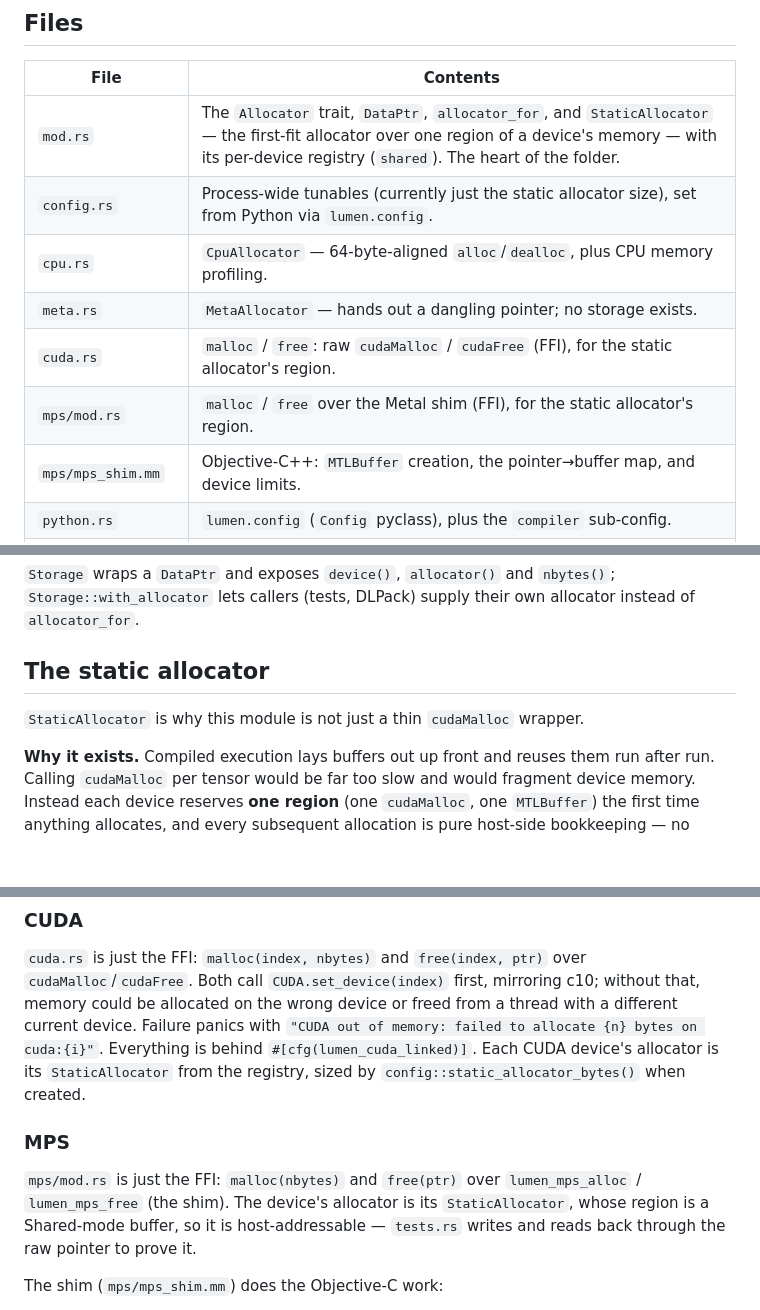
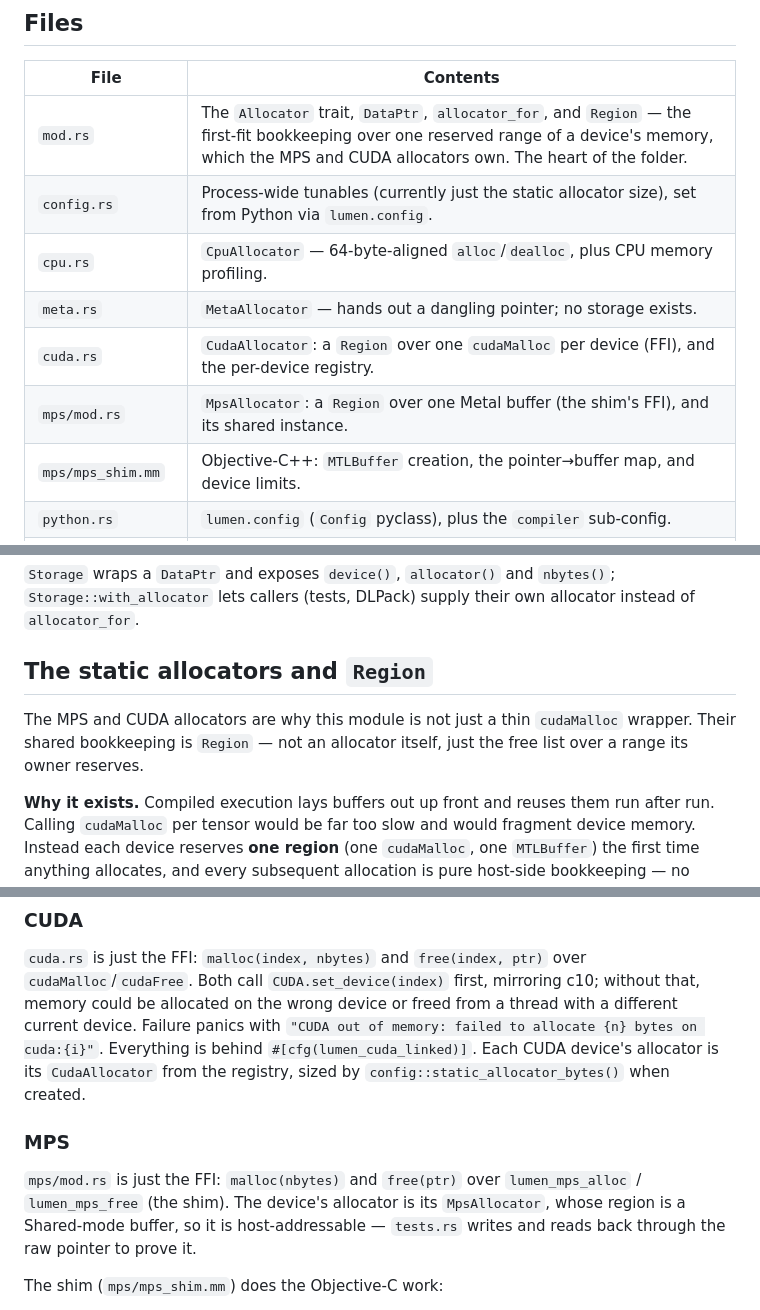
Before and after one commit to trainstation-project/lumen, a Markdown page: lumen/allocator/README.md, 3 parts joined by grey strips. Drawn GitHub-style; blank space fills up the shorter version.

```diff
--- a/lumen/allocator/README.md
+++ b/lumen/allocator/README.md
@@ -14,12 +14,12 @@ result).
 
 | File | Contents |
 | --- | --- |
-| `mod.rs` | The `Allocator` trait, `DataPtr`, `allocator_for`, and `StaticAllocator` — the first-fit allocator over one region of a device's memory — with its per-device registry (`shared`). The heart of the folder. |
+| `mod.rs` | The `Allocator` trait, `DataPtr`, `allocator_for`, and `Region` — the first-fit bookkeeping over one reserved range of a device's memory, which the MPS and CUDA allocators own. The heart of the folder. |
 | `config.rs` | Process-wide tunables (currently just the static allocator size), set from Python via `lumen.config`. |
 | `cpu.rs` | `CpuAllocator` — 64-byte-aligned `alloc`/`dealloc`, plus CPU memory profiling. |
 | `meta.rs` | `MetaAllocator` — hands out a dangling pointer; no storage exists. |
-| `cuda.rs` | `malloc` / `free`: raw `cudaMalloc` / `cudaFree` (FFI), for the static allocator's region. |
-| `mps/mod.rs` | `malloc` / `free` over the Metal shim (FFI), for the static allocator's region. |
+| `cuda.rs` | `CudaAllocator`: a `Region` over one `cudaMalloc` per device (FFI), and the per-device registry. |
+| `mps/mod.rs` | `MpsAllocator`: a `Region` over one Metal buffer (the shim's FFI), and its shared instance. |
 | `mps/mps_shim.mm` | Objective-C++: `MTLBuffer` creation, the pointer→buffer map, and device limits. |
 | `python.rs` | `lumen.config` (`Config` pyclass), plus the `compiler` sub-config. |
 | `__init__.py`, `_C.pyi` | Python-side re-export and type stubs. |
@@ -81,9 +81,11 @@ the responsibility of whatever code does dereference it.
 `nbytes()`; `Storage::with_allocator` lets callers (tests, DLPack) supply
 their own allocator instead of `allocator_for`.
 
-## The static allocator
+## The static allocators and `Region`
 
-`StaticAllocator` is why this module is not just a thin `cudaMalloc` wrapper.
+The MPS and CUDA allocators are why this module is not just a thin `cudaMalloc`
+wrapper. Their shared bookkeeping is `Region` — not an allocator itself, just
+the free list over a range its owner reserves.
 
 **Why it exists.** Compiled execution lays buffers out up front and reuses
 them run after run. Calling `cudaMalloc` per tensor would be far too slow and
@@ -167,13 +169,13 @@ mirroring c10; without that, memory could be allocated on the wrong device or
 freed from a thread with a different current device. Failure panics with
 `"CUDA out of memory: failed to allocate {n} bytes on cuda:{i}"`. Everything
 is behind `#[cfg(lumen_cuda_linked)]`. Each CUDA device's allocator is its
-`StaticAllocator` from the registry, sized by `config::static_allocator_bytes()`
+`CudaAllocator` from the registry, sized by `config::static_allocator_bytes()`
 when created.
 
 ### MPS
 `mps/mod.rs` is just the FFI: `malloc(nbytes)` and `free(ptr)` over
 `lumen_mps_alloc` / `lumen_mps_free` (the shim). The device's allocator is its
-`StaticAllocator`, whose region is a Shared-mode buffer, so it is
+`MpsAllocator`, whose region is a Shared-mode buffer, so it is
 host-addressable — `tests.rs` writes and reads back through the raw pointer to
 prove it.
 
```
Also changed, not shown: other parts of lumen/allocator/README.md (+19 -18 lines).
